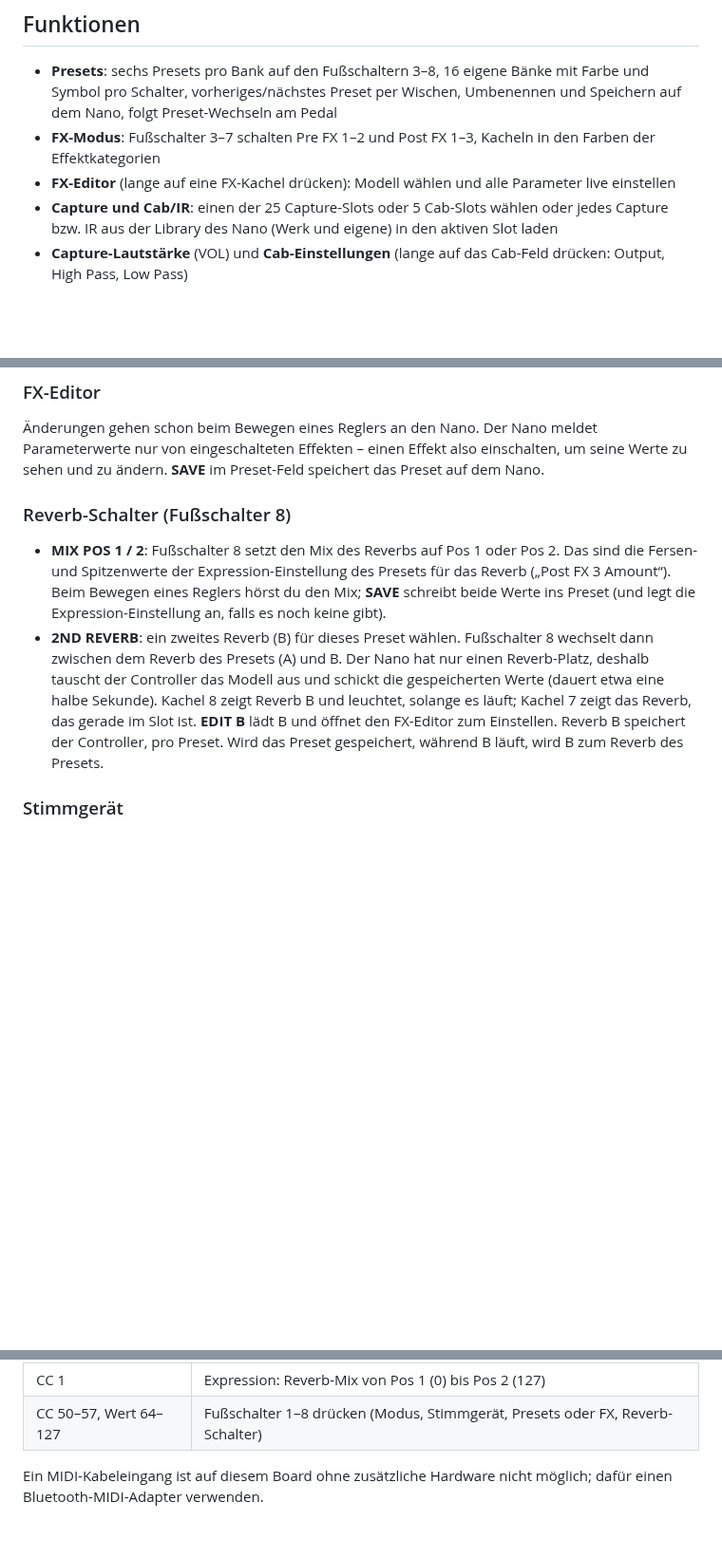
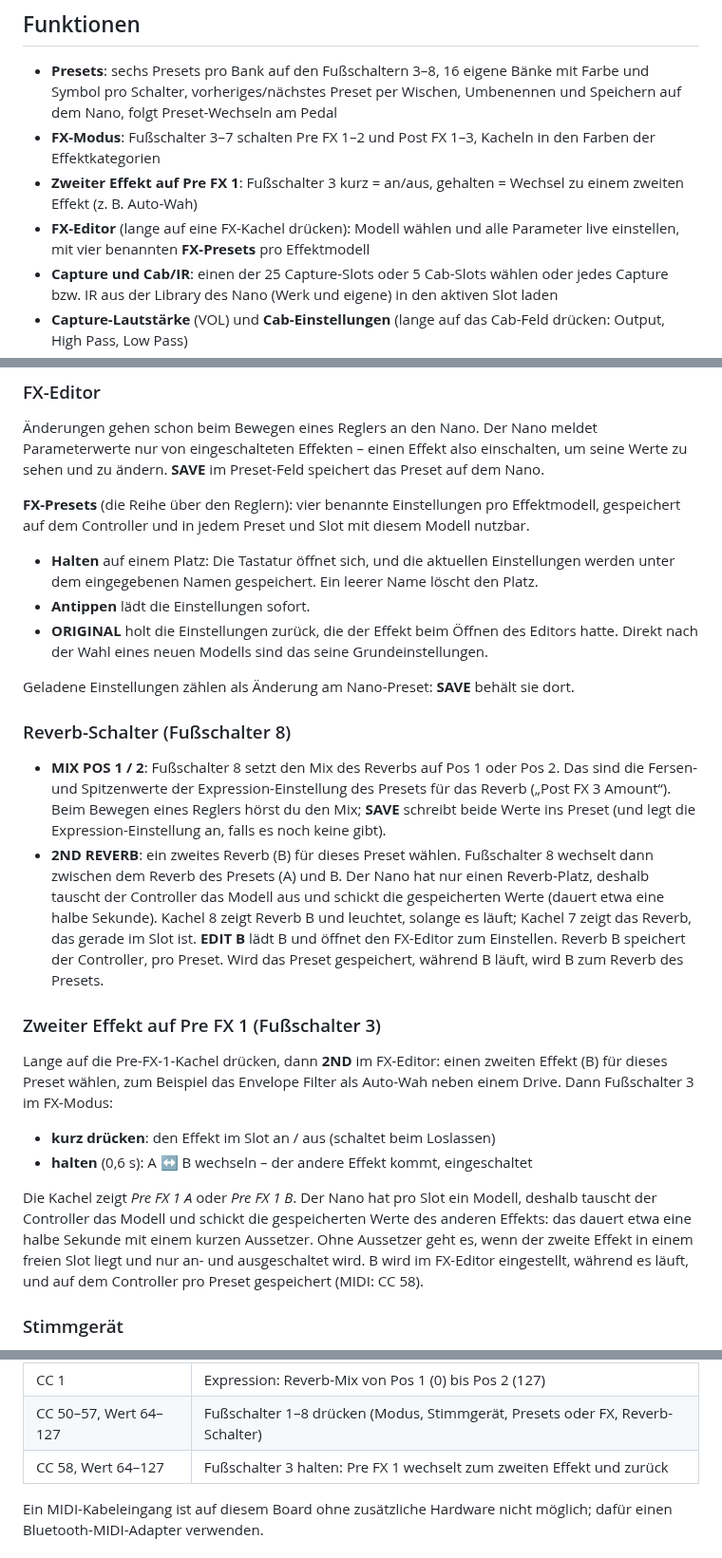
Before and after one commit to DrD85/nano-cortex-controller, a Markdown page: README.de.md, 3 parts joined by grey strips. Shown at 95% size. Rendered like a GitHub page; blank space fills up the shorter version.

```diff
--- a/README.de.md
+++ b/README.de.md
@@ -23,7 +23,9 @@ IR-Library, ein Stimmgerät und eigene Preset-Bänke. Er ist das Hardware-Gegens
   Schalter, vorheriges/nächstes Preset per Wischen, Umbenennen und Speichern auf dem Nano, folgt
   Preset-Wechseln am Pedal
 - **FX-Modus**: Fußschalter 3–7 schalten Pre FX 1–2 und Post FX 1–3, Kacheln in den Farben der Effektkategorien
-- **FX-Editor** (lange auf eine FX-Kachel drücken): Modell wählen und alle Parameter live einstellen
+- **Zweiter Effekt auf Pre FX 1**: Fußschalter 3 kurz = an/aus, gehalten = Wechsel zu einem zweiten Effekt (z. B. Auto-Wah)
+- **FX-Editor** (lange auf eine FX-Kachel drücken): Modell wählen und alle Parameter live einstellen, mit vier
+  benannten **FX-Presets** pro Effektmodell
 - **Capture und Cab/IR**: einen der 25 Capture-Slots oder 5 Cab-Slots wählen oder jedes Capture bzw. IR aus der
   Library des Nano (Werk und eigene) in den aktiven Slot laden
 - **Capture-Lautstärke** (VOL) und **Cab-Einstellungen** (lange auf das Cab-Feld drücken: Output, High Pass, Low Pass)
@@ -168,6 +170,17 @@ Beides gehört zum Preset: Änderungen sind sofort zu hören, **SAVE** behält s
 eingeschalteten Effekten – einen Effekt also einschalten, um seine Werte zu sehen und zu ändern. **SAVE** im
 Preset-Feld speichert das Preset auf dem Nano.
 
+**FX-Presets** (die Reihe über den Reglern): vier benannte Einstellungen pro Effektmodell, gespeichert auf dem
+Controller und in jedem Preset und Slot mit diesem Modell nutzbar.
+
+- **Halten** auf einem Platz: Die Tastatur öffnet sich, und die aktuellen Einstellungen werden unter dem
+  eingegebenen Namen gespeichert. Ein leerer Name löscht den Platz.
+- **Antippen** lädt die Einstellungen sofort.
+- **ORIGINAL** holt die Einstellungen zurück, die der Effekt beim Öffnen des Editors hatte. Direkt nach der Wahl
+  eines neuen Modells sind das seine Grundeinstellungen.
+
+Geladene Einstellungen zählen als Änderung am Nano-Preset: **SAVE** behält sie dort.
+
 ### Reverb-Schalter (Fußschalter 8)
 
 - **MIX POS 1 / 2**: Fußschalter 8 setzt den Mix des Reverbs auf Pos 1 oder Pos 2. Das sind die Fersen- und
@@ -180,6 +193,20 @@ Preset-Feld speichert das Preset auf dem Nano.
   solange es läuft; Kachel 7 zeigt das Reverb, das gerade im Slot ist. **EDIT B** lädt B und öffnet den FX-Editor
   zum Einstellen. Reverb B speichert der Controller, pro Preset. Wird das Preset gespeichert, während B läuft,
   wird B zum Reverb des Presets.
+
+### Zweiter Effekt auf Pre FX 1 (Fußschalter 3)
+
+Lange auf die Pre-FX-1-Kachel drücken, dann **2ND** im FX-Editor: einen zweiten Effekt (B) für dieses Preset wählen,
+zum Beispiel das Envelope Filter als Auto-Wah neben einem Drive. Dann Fußschalter 3 im FX-Modus:
+
+- **kurz drücken**: den Effekt im Slot an / aus (schaltet beim Loslassen)
+- **halten** (0,6 s): A ↔ B wechseln – der andere Effekt kommt, eingeschaltet
+
+Die Kachel zeigt *Pre FX 1 A* oder *Pre FX 1 B*. Der Nano hat pro Slot ein Modell, deshalb tauscht der Controller
+das Modell und schickt die gespeicherten Werte des anderen Effekts: das dauert etwa eine halbe Sekunde mit einem
+kurzen Aussetzer. Ohne Aussetzer geht es, wenn der zweite Effekt in einem freien Slot liegt und nur an- und
+ausgeschaltet wird. B wird im FX-Editor eingestellt, während es läuft, und auf dem Controller pro Preset gespeichert
+(MIDI: CC 58).
 
 ### Stimmgerät
 
@@ -207,6 +234,7 @@ Nano (zum Beispiel aus dem MC6-Export des Nano Cortex Editors) funktionieren als
 | CC 37–41 | FX-Slot 1–5 (Pre FX 1, Pre FX 2, Post FX 1–3): Wert 64–127 an, 0–63 aus |
 | CC 1 | Expression: Reverb-Mix von Pos 1 (0) bis Pos 2 (127) |
 | CC 50–57, Wert 64–127 | Fußschalter 1–8 drücken (Modus, Stimmgerät, Presets oder FX, Reverb-Schalter) |
+| CC 58, Wert 64–127 | Fußschalter 3 halten: Pre FX 1 wechselt zum zweiten Effekt und zurück |
 
 Ein MIDI-Kabeleingang ist auf diesem Board ohne zusätzliche Hardware nicht möglich; dafür einen
 Bluetooth-MIDI-Adapter verwenden.
```
Also changed, not shown: other parts of README.de.md (+2 -2 lines), README.md (+30 -3 lines), docs/images/00-overview.png, docs/images/02-fx-mode.png, docs/images/04-fx-editor.png, docs/images/13-second-effect.png (added), 7 other files.
